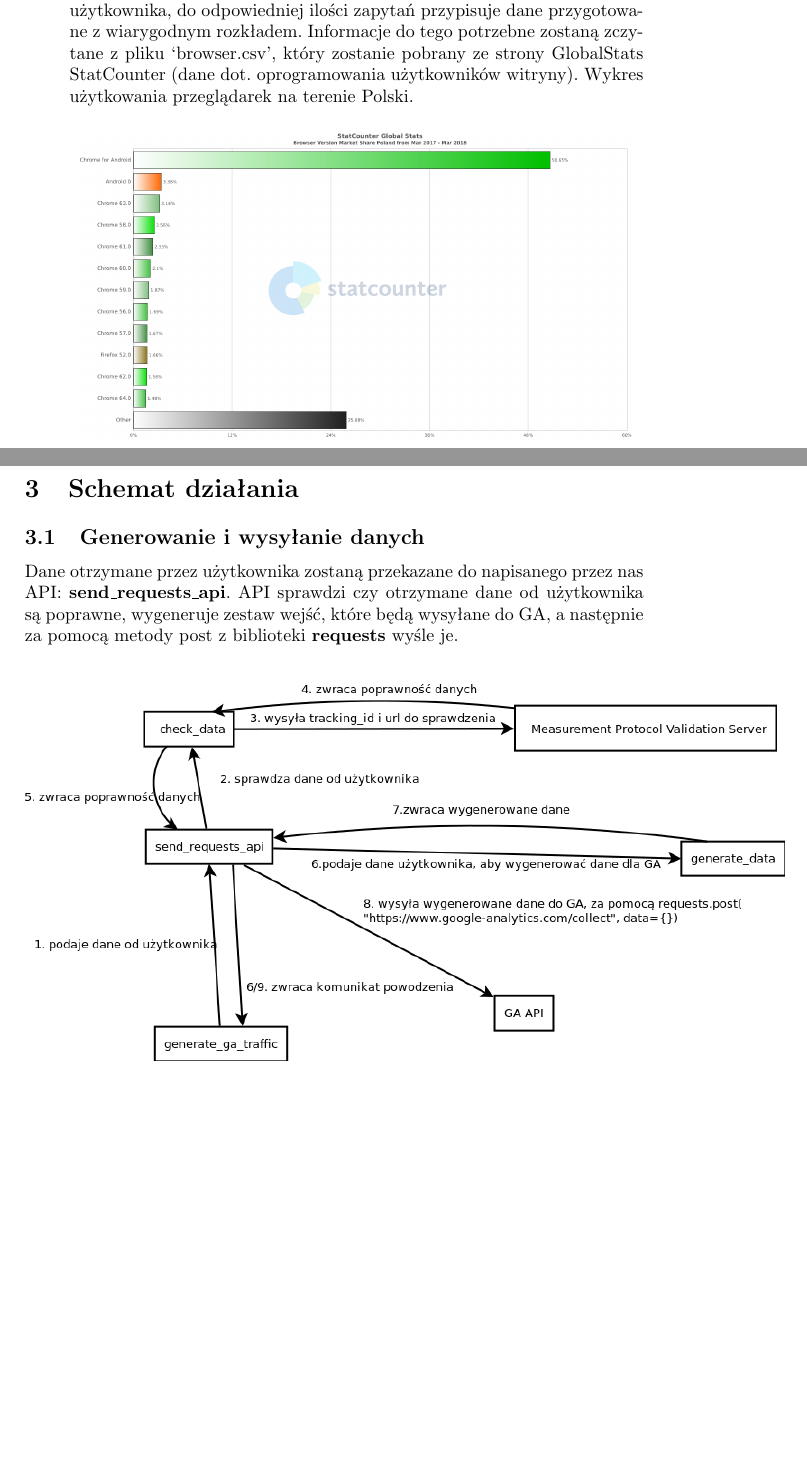
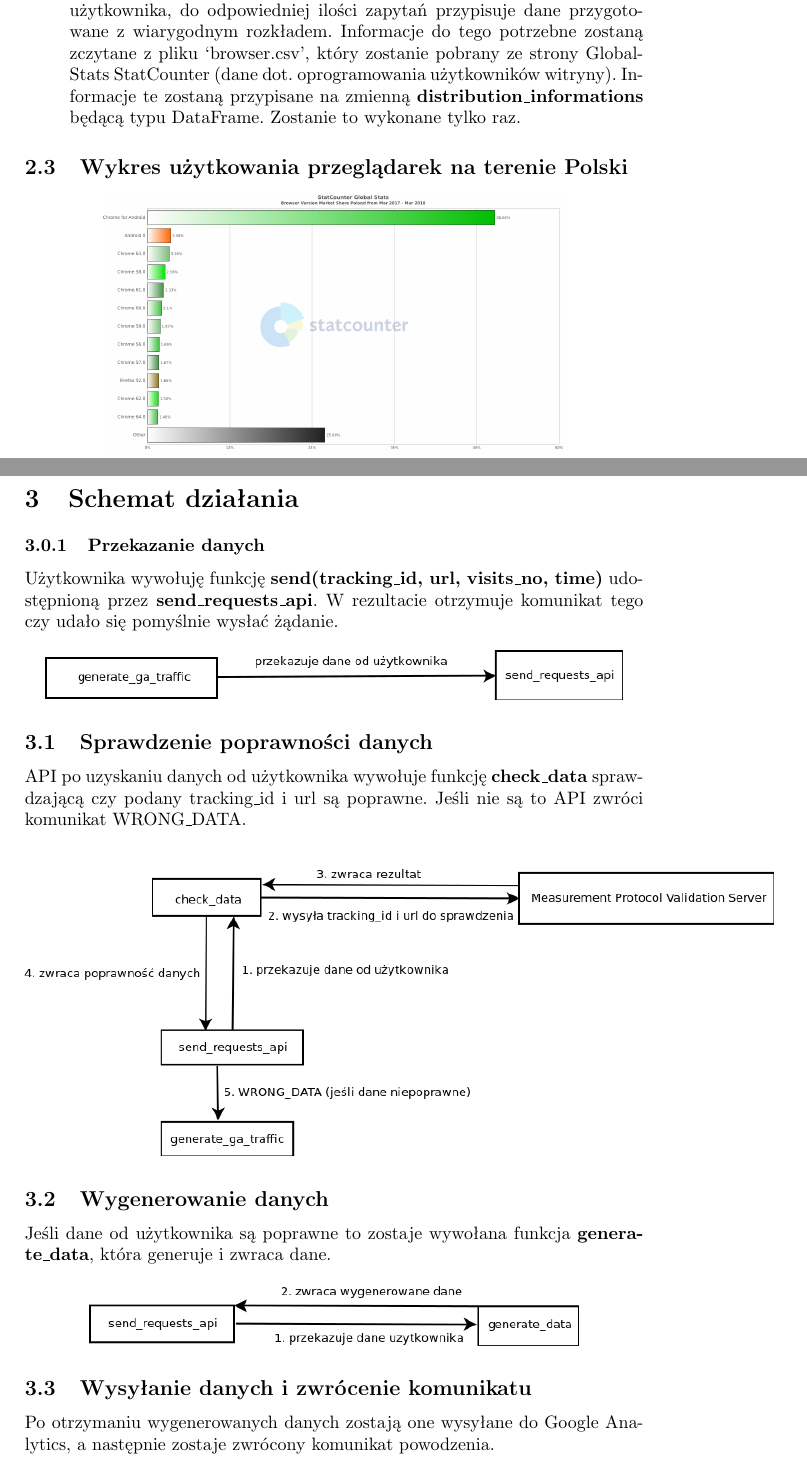
Before and after one commit to kanadas/IO, a LaTeX document (papiery/architecture.tex): two parts of pages 2 and 3 of 3 before the commit and two parts of pages 2 and 3 of 4 after it, joined at a grey line, cut so that both start at the same text, the shorter picture padded with empty space. Compiled offline with pdfLaTeX.

Commit message:
Change chart of communication between functions

```diff
--- a/papiery/architecture.tex
+++ b/papiery/architecture.tex
@@ -44,14 +44,30 @@ API służące do komunkacji z GA, sprawdza dane od użytkownika, generuje potrz
 
 \item \textbf{check\_data(tracking\_id, url)}: metoda, która wyśle requesta do Measurement Protocol Validation Server za pomocą \textbf{requests.post("https://\\www.google-analytics.com/debug/collect",data={'tid': tracking\_id, 'dp': url, 'v': 1})} i jeśli otrzymany response w formacie JSON w polu ["hitParsingResult"][0]["valid"] zawiera wartość true to zwróci tuple(true, []), wpp. zwróci tuple(false, parameters), gdzie parameters to lista błędnych parametrów, które otrzymamy z pól ["hitParsingResult"][0]["parserMessege"] [i]["parameter"], gdzie i to indeks złego parametru.
 
-\item \textbf{generate\_data(visits\_no)}: metoda wołana przez \textbf{send()}, generujące odpowiednie dane do wysłania. Po odebraniu informacji przekazanych przez użytkownika, do odpowiedniej ilości zapytań przypisuje dane przygotowane z wiarygodnym rozkładem. Informacje do tego potrzebne zostaną zczytane z pliku `browser.csv', który zostanie pobrany ze strony \href{http://gs.statcounter.com/browser-version-market-share/all/poland#monthly-201703-201803-bar}{GlobalStats StatCounter (dane\ dot.\ oprogramowania\ użytkowników\ witryny)}. Wykres użytkowania przeglądarek na terenie Polski.
+\item \textbf{generate\_data(visits\_no)}: metoda wołana przez \textbf{send()}, generujące odpowiednie dane do wysłania. Po odebraniu informacji przekazanych przez użytkownika, do odpowiedniej ilości zapytań przypisuje dane przygotowane z wiarygodnym rozkładem. Informacje do tego potrzebne zostaną zczytane z pliku `browser.csv', który zostanie pobrany ze strony \href{http://gs.statcounter.com/browser-version-market-share/all/poland#monthly-201703-201803-bar}{GlobalStats StatCounter (dane\ dot.\ oprogramowania\ użytkowników\ witryny)}. Informacje te zostaną przypisane na zmienną \textbf{distribution\_informations} będącą typu DataFrame. Zostanie to wykonane tylko raz.
 
-\begin{center}\includegraphics[scale=0.3]{chart}\end{center}
 \end{itemize}
+
+\subsection{Wykres użytkowania przeglądarek na terenie Polski}
+\begin{center}\includegraphics[scale=0.25]{chart}\end{center}
 
 \section{Schemat działania}
 
-\subsection{Generowanie i wysyłanie danych}
-Dane otrzymane przez użytkownika zostaną przekazane do napisanego przez nas API: \textbf{send\_requests\_api}. API sprawdzi czy otrzymane dane od użytkownika są poprawne, wygeneruje zestaw wejść, które będą wysyłane do GA, a następnie za pomocą metody post z biblioteki \textbf{requests} wyśle je.
+\subsubsection{Przekazanie danych}
+Użytkownika wywołuję funkcję \textbf{send(tracking\_id, url, visits\_no, time)} udostępnioną przez \textbf{send\_requests\_api}. W rezultacie otrzymuje komunikat tego czy udało się pomyślnie wysłać żądanie.
 
-\begin{center}\includegraphics[scale=0.5]{connection_ga}\end{center}
+\begin{center}\includegraphics[scale=0.5]{put_data}\end{center}
+
+\subsection{Sprawdzenie poprawności danych}
+API po uzyskaniu danych od użytkownika wywołuje funkcję \textbf{check\_data} sprawdzającą czy podany tracking\_id i url
+są poprawne. Jeśli nie są to API zwróci komunikat {WRONG\_DATA}.
+
+\begin{center}\includegraphics[scale=0.5]{check_data}\end{center}
+
+\subsection{Wygenerowanie danych}
+Jeśli dane od użytkownika są poprawne to zostaje wywołana funkcja \textbf{generate\_data}, która generuje i zwraca dane.
+
+\begin{center}\includegraphics[scale=0.5]{generate_data}\end{center}
+
+\subsection{Wysyłanie danych i zwrócenie komunikatu}
+Po otrzymaniu wygenerowanych danych zostają one wysyłane do Google Analytics, a następnie zostaje zwrócony komunikat powodzenia.
```
Also changed, not shown: papiery/architecture.pdf, papiery/images/check_data.png (added), papiery/images/connection_ga.png (deleted), papiery/images/generate_data.png (added), papiery/images/put_data.png (added), papiery/images/send_data.png (added), papiery/architecture.tex (8 more changed lines).
